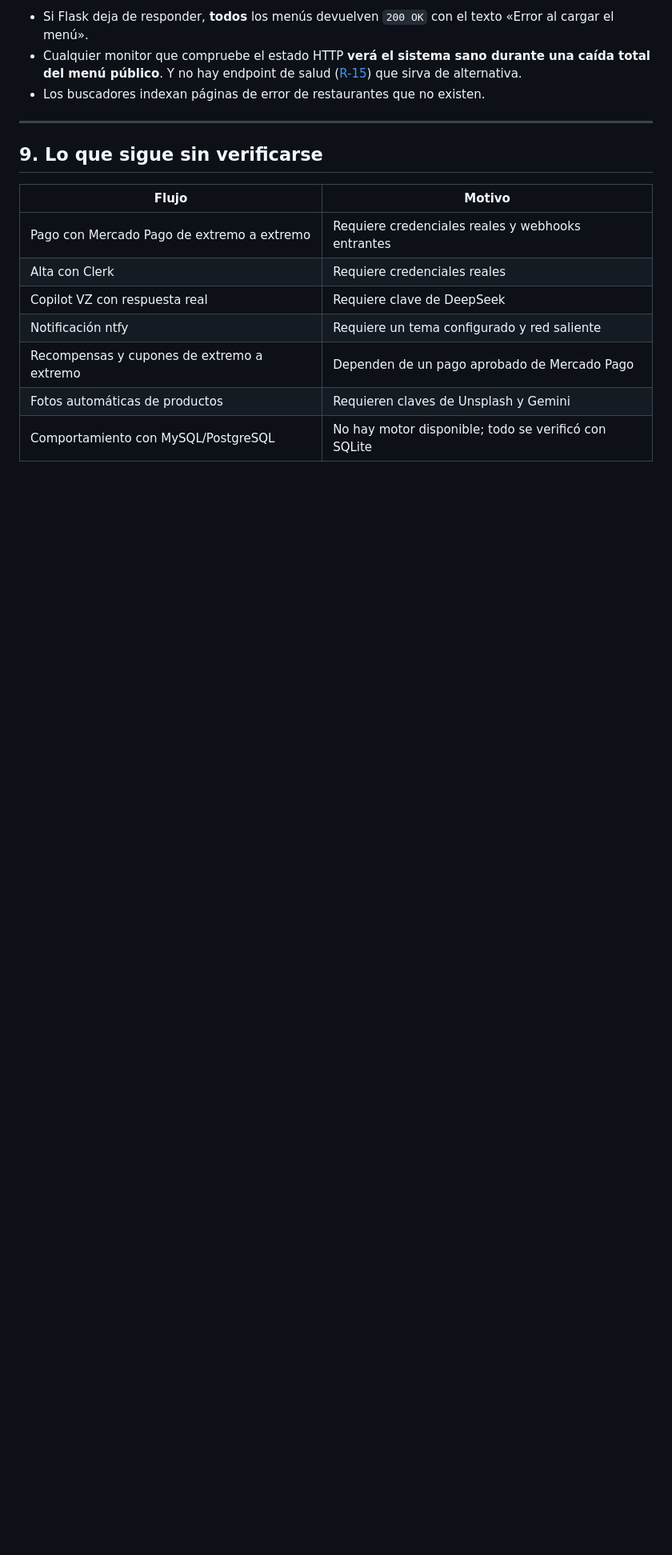
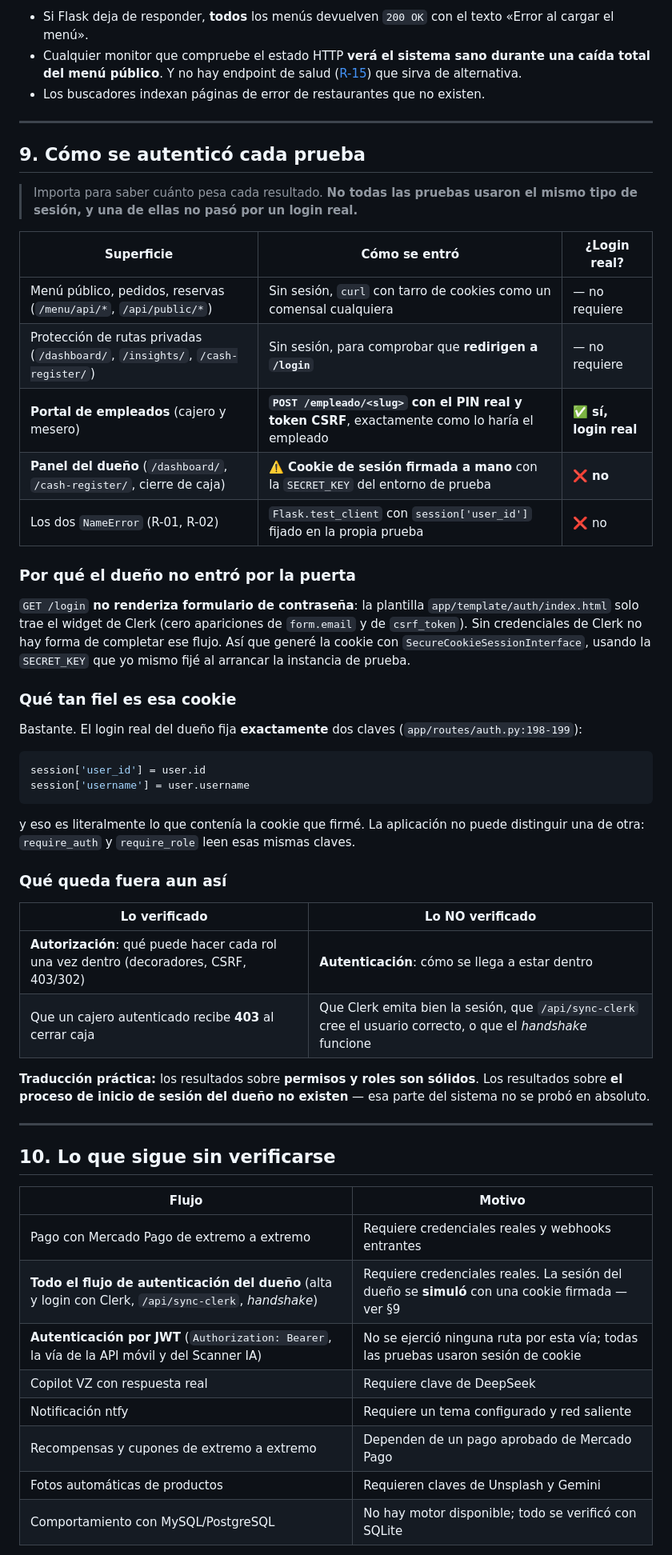
Before and after one commit to danielririver01/Orderfox, a Markdown page: docs/00-AS-IS/08-verificacion-en-ejecucion.md, the part around one of its changes. Shown at 80% size. GitHub-like rendering; blank space fills up the shorter version.

Commit message:
docs(as-is): documenta cómo se autenticó cada prueba (§9)
Faltaba una advertencia de método: no todas las pruebas usaron el mismo
tipo de sesión y una no pasó por un login real.

- Público y comprobación de rutas protegidas: sin sesión
- Portal de empleados: login REAL con PIN y CSRF
- Panel del dueño: cookie de sesión FIRMADA A MANO, porque /login solo
  renderiza el widget de Clerk y sin credenciales no hay flujo posible.
  La cookie es fiel (el login real fija exactamente user_id y username,
  auth.py:198-199), pero es una simulación
- Los dos NameError: Flask.test_client con la sesión fijada

Consecuencia que ahora queda explícita: lo verificado es la
AUTORIZACIÓN (qué puede hacer cada rol), no la AUTENTICACIÓN (cómo se
llega a estar dentro). Se añade también el JWT Bearer a la lista de lo
no verificado: ninguna prueba usó esa vía.

Co-authored-by: arena-agent <297053741+arena-agent@users.noreply.github.com>

````diff
--- a/docs/00-AS-IS/08-verificacion-en-ejecucion.md
+++ b/docs/00-AS-IS/08-verificacion-en-ejecucion.md
@@ -536,12 +536,62 @@ camino de código para una caída de la API**:
 
 ---
 
-## 9. Lo que sigue sin verificarse
+## 9. Cómo se autenticó cada prueba
+
+> Importa para saber cuánto pesa cada resultado. **No todas las pruebas usaron
+> el mismo tipo de sesión, y una de ellas no pasó por un login real.**
+
+| Superficie | Cómo se entró | ¿Login real? |
+|---|---|---|
+| Menú público, pedidos, reservas (`/menu/api/*`, `/api/public/*`) | Sin sesión, `curl` con tarro de cookies como un comensal cualquiera | — no requiere |
+| Protección de rutas privadas (`/dashboard/`, `/insights/`, `/cash-register/`) | Sin sesión, para comprobar que **redirigen a `/login`** | — no requiere |
+| **Portal de empleados** (cajero y mesero) | **`POST /empleado/<slug>` con el PIN real y token CSRF**, exactamente como lo haría el empleado | ✅ **sí, login real** |
+| **Panel del dueño** (`/dashboard/`, `/cash-register/`, cierre de caja) | ⚠️ **Cookie de sesión firmada a mano** con la `SECRET_KEY` del entorno de prueba | ❌ **no** |
+| Los dos `NameError` (R-01, R-02) | `Flask.test_client` con `session['user_id']` fijado en la propia prueba | ❌ no |
+
+### Por qué el dueño no entró por la puerta
+
+`GET /login` **no renderiza formulario de contraseña**: la plantilla
+`app/template/auth/index.html` solo trae el widget de Clerk (cero apariciones de
+`form.email` y de `csrf_token`). Sin credenciales de Clerk no hay forma de
+completar ese flujo. Así que generé la cookie con
+`SecureCookieSessionInterface`, usando la `SECRET_KEY` que yo mismo fijé al
+arrancar la instancia de prueba.
+
+### Qué tan fiel es esa cookie
+
+Bastante. El login real del dueño fija **exactamente** dos claves
+(`app/routes/auth.py:198-199`):
+
+```python
+session['user_id'] = user.id
+session['username'] = user.username
+```
+
+y eso es literalmente lo que contenía la cookie que firmé. La aplicación no
+puede distinguir una de otra: `require_auth` y `require_role` leen esas mismas
+claves.
+
+### Qué queda fuera aun así
+
+| Lo verificado | Lo NO verificado |
+|---|---|
+| **Autorización**: qué puede hacer cada rol una vez dentro (decoradores, CSRF, 403/302) | **Autenticación**: cómo se llega a estar dentro |
+| Que un cajero autenticado recibe **403** al cerrar caja | Que Clerk emita bien la sesión, que `/api/sync-clerk` cree el usuario correcto, o que el *handshake* funcione |
+
+**Traducción práctica:** los resultados sobre **permisos y roles son sólidos**.
+Los resultados sobre **el proceso de inicio de sesión del dueño no existen** —
+esa parte del sistema no se probó en absoluto.
+
+---
+
+## 10. Lo que sigue sin verificarse
 
 | Flujo | Motivo |
 |---|---|
 | Pago con Mercado Pago de extremo a extremo | Requiere credenciales reales y webhooks entrantes |
-| Alta con Clerk | Requiere credenciales reales |
+| **Todo el flujo de autenticación del dueño** (alta y login con Clerk, `/api/sync-clerk`, *handshake*) | Requiere credenciales reales. La sesión del dueño se **simuló** con una cookie firmada — ver §9 |
+| **Autenticación por JWT** (`Authorization: Bearer`, la vía de la API móvil y del Scanner IA) | No se ejerció ninguna ruta por esta vía; todas las pruebas usaron sesión de cookie |
 | Copilot VZ con respuesta real | Requiere clave de DeepSeek |
 | Notificación ntfy | Requiere un tema configurado y red saliente |
 | Recompensas y cupones de extremo a extremo | Dependen de un pago aprobado de Mercado Pago |
````
Also changed, not shown: other parts of docs/00-AS-IS/08-verificacion-en-ejecucion.md (+7 -2 lines).
